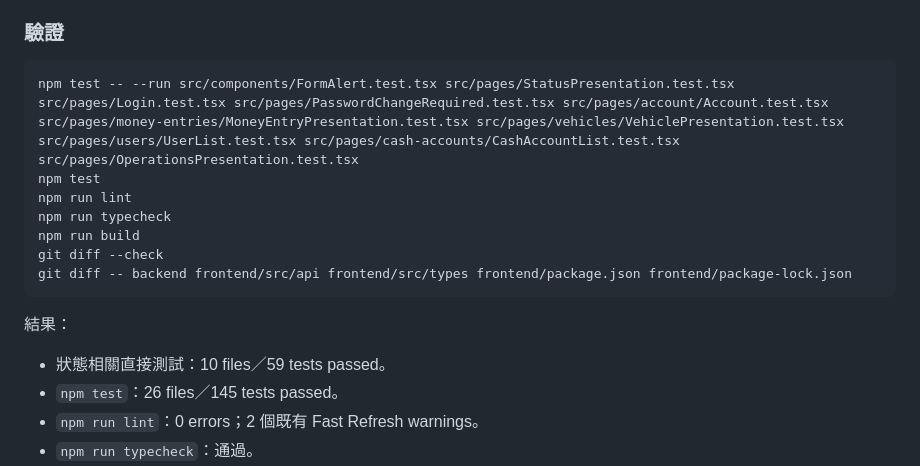
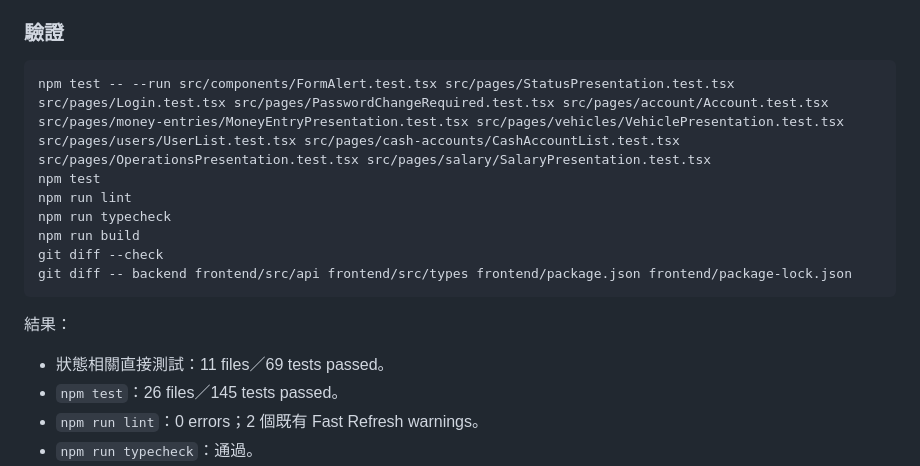
Before and after one commit to ericzhan0819/ERPV2, a Markdown page: docs/v1.6-progress.md, the part around the change. GitHub-like rendering.

Commit message:
docs：校正 v1.6 第 9 章直接測試紀錄

````diff
--- a/docs/v1.6-progress.md
+++ b/docs/v1.6-progress.md
@@ -425,7 +425,7 @@ git diff -- backend frontend/src/api frontend/src/types frontend/package.json fr
 ### 驗證
 
 ```text
-npm test -- --run src/components/FormAlert.test.tsx src/pages/StatusPresentation.test.tsx src/pages/Login.test.tsx src/pages/PasswordChangeRequired.test.tsx src/pages/account/Account.test.tsx src/pages/money-entries/MoneyEntryPresentation.test.tsx src/pages/vehicles/VehiclePresentation.test.tsx src/pages/users/UserList.test.tsx src/pages/cash-accounts/CashAccountList.test.tsx src/pages/OperationsPresentation.test.tsx
+npm test -- --run src/components/FormAlert.test.tsx src/pages/StatusPresentation.test.tsx src/pages/Login.test.tsx src/pages/PasswordChangeRequired.test.tsx src/pages/account/Account.test.tsx src/pages/money-entries/MoneyEntryPresentation.test.tsx src/pages/vehicles/VehiclePresentation.test.tsx src/pages/users/UserList.test.tsx src/pages/cash-accounts/CashAccountList.test.tsx src/pages/OperationsPresentation.test.tsx src/pages/salary/SalaryPresentation.test.tsx
 npm test
 npm run lint
 npm run typecheck
@@ -436,7 +436,7 @@ git diff -- backend frontend/src/api frontend/src/types frontend/package.json fr
 
 結果：
 
-- 狀態相關直接測試：10 files／59 tests passed。
+- 狀態相關直接測試：11 files／69 tests passed。
 - `npm test`：26 files／145 tests passed。
 - `npm run lint`：0 errors；2 個既有 Fast Refresh warnings。
 - `npm run typecheck`：通過。
````
